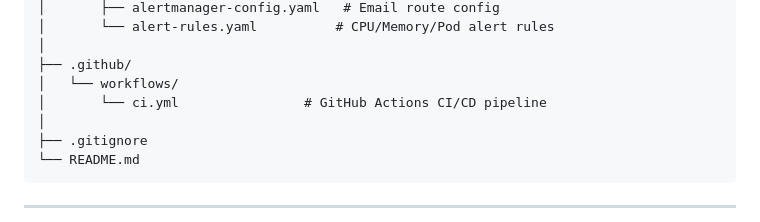
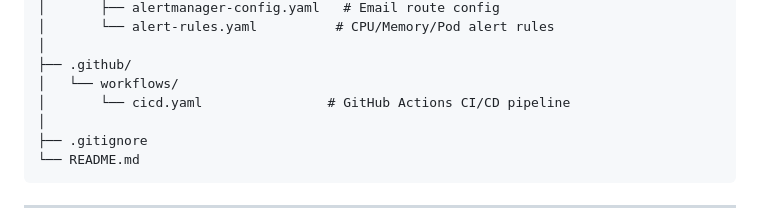
Before and after one commit to omjaju18/Full_Stack_Devops_Project, a Markdown page: README.md, the part around the change. GitHub-like rendering.

```diff
--- a/README.md
+++ b/README.md
@@ -122,7 +122,7 @@ Full-Stack-Devops-Project/
 │
 ├── .github/
 │   └── workflows/
-│       └── ci.yml                # GitHub Actions CI/CD pipeline
+│       └── cicd.yaml                # GitHub Actions CI/CD pipeline
 │
 ├── .gitignore
 └── README.md
```
